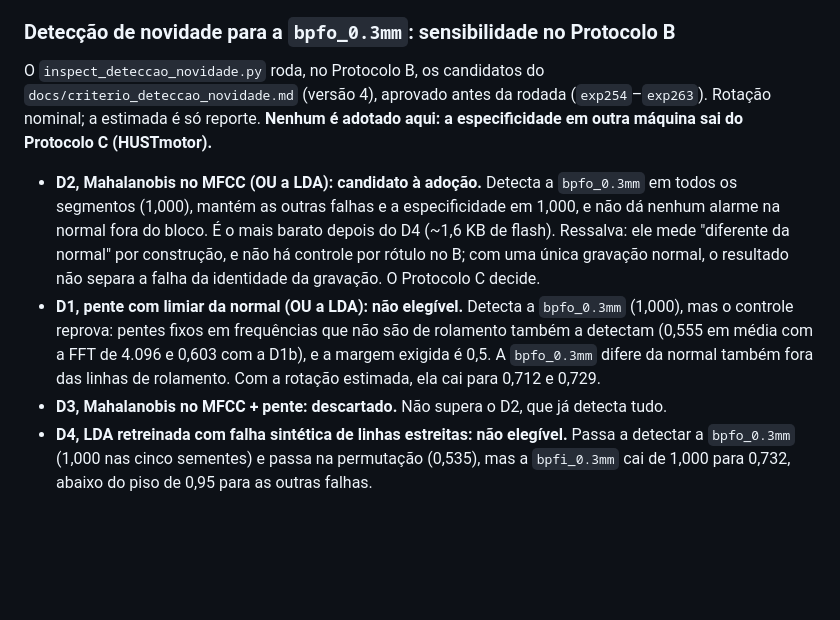
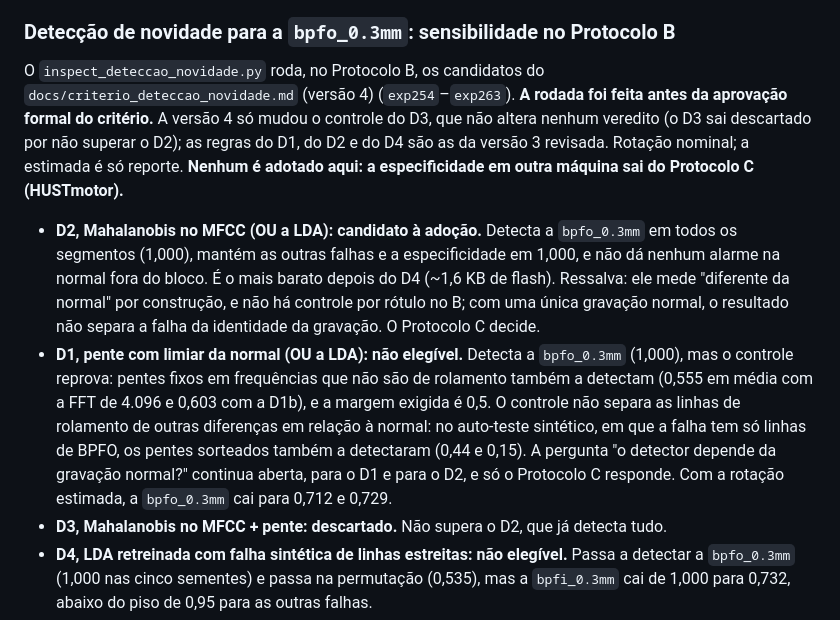
Before and after one commit to claraamp/diagnostico-acustico-motores, a Markdown page: README.md, the part around the change. GitHub-like rendering; blank space fills up the shorter version.

Commit message:
docs: corrige o registro da rodada e o critério da detecção de novidade conforme a revisão

```diff
--- a/README.md
+++ b/README.md
@@ -63,10 +63,10 @@ O `inspect_comb_features.py` avaliou 4 features de pente harmônico de BPFO e BP
 
 ### Detecção de novidade para a `bpfo_0.3mm`: sensibilidade no Protocolo B
 
-O `inspect_deteccao_novidade.py` roda, no Protocolo B, os candidatos do `docs/criterio_deteccao_novidade.md` (versão 4), aprovado antes da rodada (`exp254`–`exp263`). Rotação nominal; a estimada é só reporte. **Nenhum é adotado aqui: a especificidade em outra máquina sai do Protocolo C (HUSTmotor).**
+O `inspect_deteccao_novidade.py` roda, no Protocolo B, os candidatos do `docs/criterio_deteccao_novidade.md` (versão 4) (`exp254`–`exp263`). **A rodada foi feita antes da aprovação formal do critério.** A versão 4 só mudou o controle do D3, que não altera nenhum veredito (o D3 sai descartado por não superar o D2); as regras do D1, do D2 e do D4 são as da versão 3 revisada. Rotação nominal; a estimada é só reporte. **Nenhum é adotado aqui: a especificidade em outra máquina sai do Protocolo C (HUSTmotor).**
 
 - **D2, Mahalanobis no MFCC (OU a LDA): candidato à adoção.** Detecta a `bpfo_0.3mm` em todos os segmentos (1,000), mantém as outras falhas e a especificidade em 1,000, e não dá nenhum alarme na normal fora do bloco. É o mais barato depois do D4 (~1,6 KB de flash). Ressalva: ele mede "diferente da normal" por construção, e não há controle por rótulo no B; com uma única gravação normal, o resultado não separa a falha da identidade da gravação. O Protocolo C decide.
-- **D1, pente com limiar da normal (OU a LDA): não elegível.** Detecta a `bpfo_0.3mm` (1,000), mas o controle reprova: pentes fixos em frequências que não são de rolamento também a detectam (0,555 em média com a FFT de 4.096 e 0,603 com a D1b), e a margem exigida é 0,5. A `bpfo_0.3mm` difere da normal também fora das linhas de rolamento. Com a rotação estimada, ela cai para 0,712 e 0,729.
+- **D1, pente com limiar da normal (OU a LDA): não elegível.** Detecta a `bpfo_0.3mm` (1,000), mas o controle reprova: pentes fixos em frequências que não são de rolamento também a detectam (0,555 em média com a FFT de 4.096 e 0,603 com a D1b), e a margem exigida é 0,5. O controle não separa as linhas de rolamento de outras diferenças em relação à normal: no auto-teste sintético, em que a falha tem só linhas de BPFO, os pentes sorteados também a detectaram (0,44 e 0,15). A pergunta "o detector depende da gravação normal?" continua aberta, para o D1 e para o D2, e só o Protocolo C responde. Com a rotação estimada, a `bpfo_0.3mm` cai para 0,712 e 0,729.
 - **D3, Mahalanobis no MFCC + pente: descartado.** Não supera o D2, que já detecta tudo.
 - **D4, LDA retreinada com falha sintética de linhas estreitas: não elegível.** Passa a detectar a `bpfo_0.3mm` (1,000 nas cinco sementes) e passa na permutação (0,535), mas a `bpfi_0.3mm` cai de 1,000 para 0,732, abaixo do piso de 0,95 para as outras falhas.
 
```
Also changed, not shown: docs/criterio_deteccao_novidade.md (+5 -5 lines).
